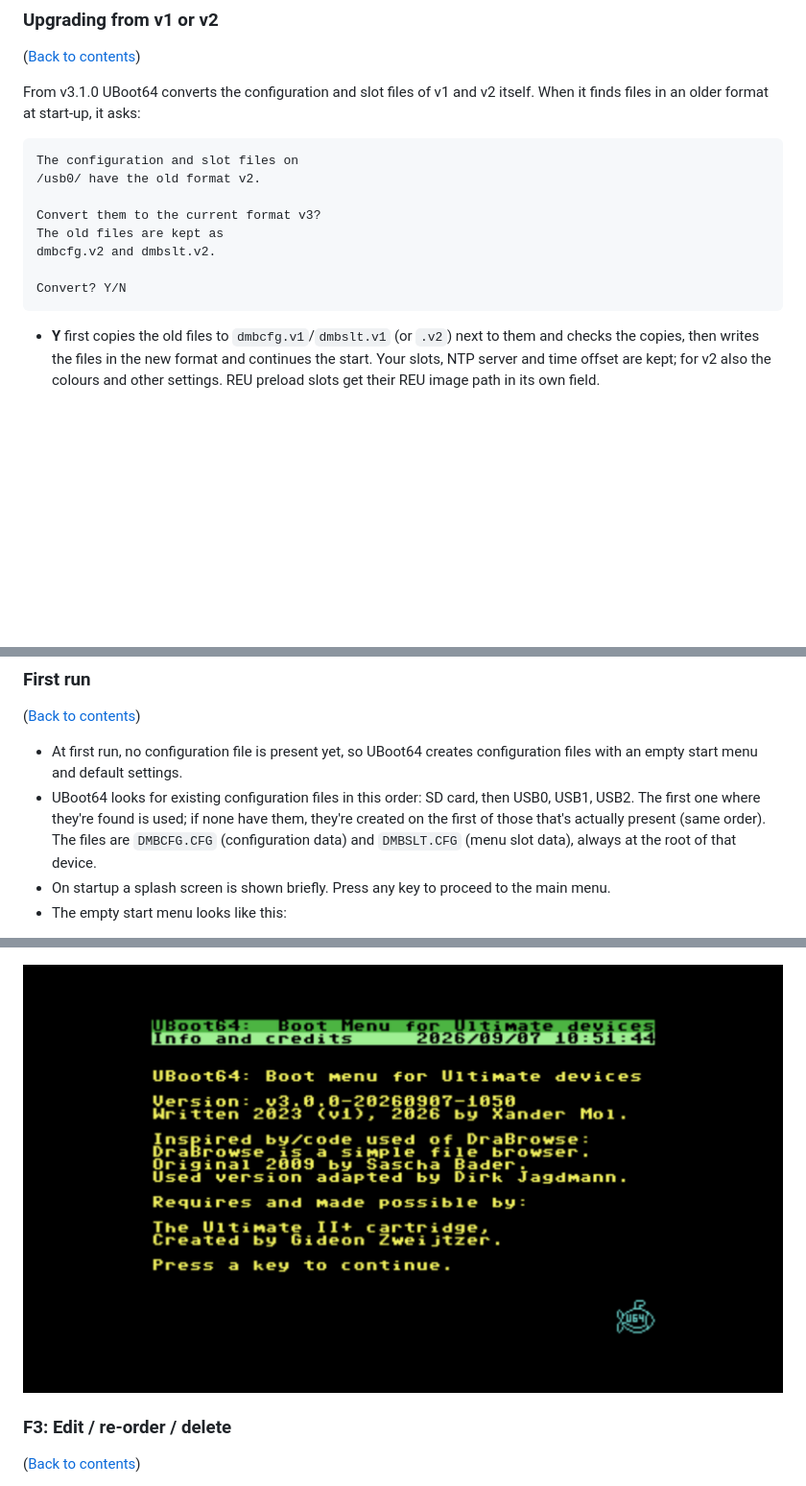
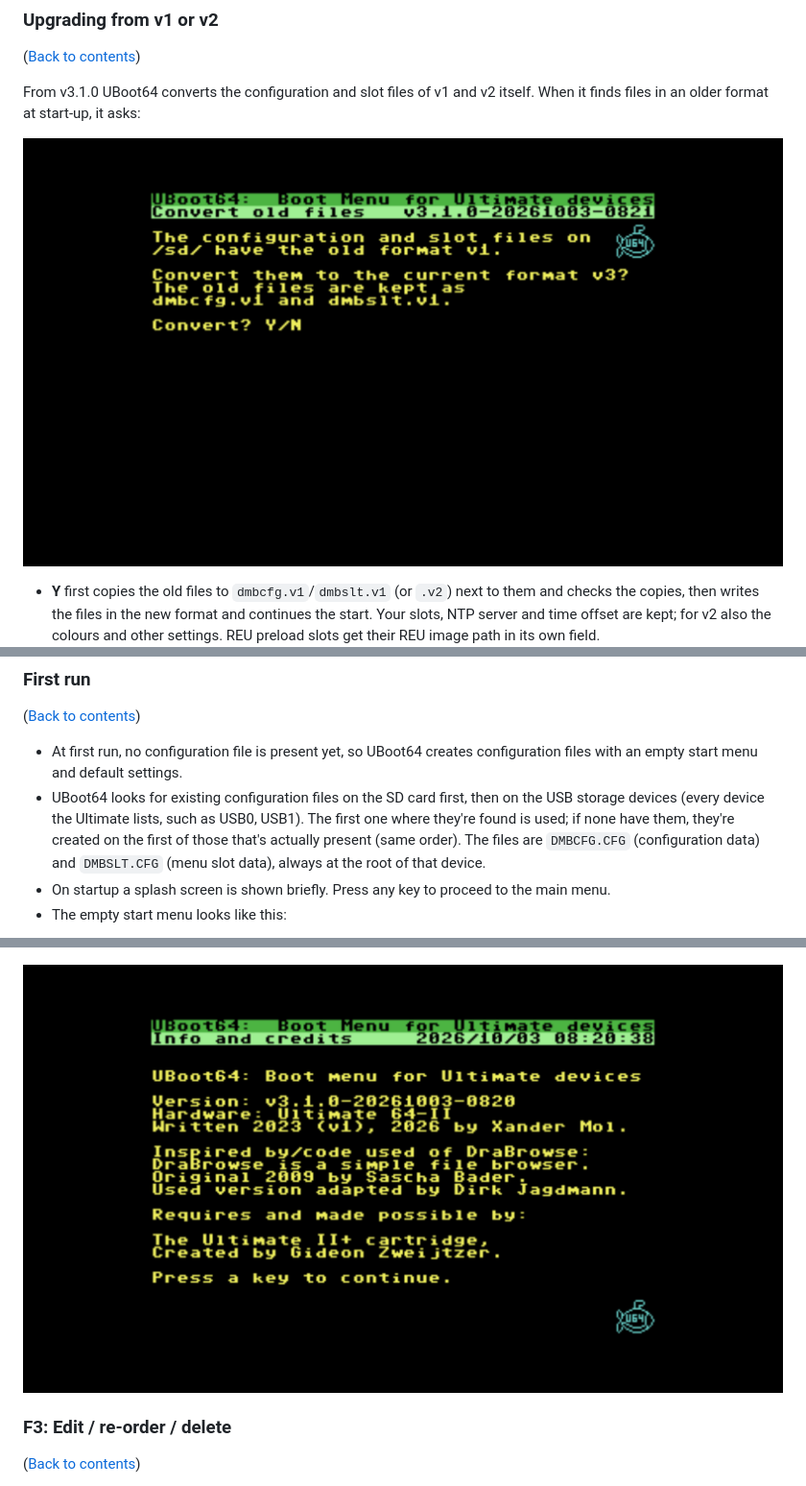
Before and after one commit to xahmol/UBoot64-v2, a Markdown page: README.md, 3 parts joined by grey strips. Shown at 96% size. Rendered like a GitHub page; pictures changed too: Screenshots/UBoot64 - Convert prompt.png (added), Screenshots/UBoot64 - Info.png; blank space fills up the shorter version.

````diff
--- a/README.md
+++ b/README.md
@@ -235,15 +235,6 @@ ULTIP2 = 192.168.1.yy
 
 From v3.1.0 UBoot64 converts the configuration and slot files of v1 and v2 itself. When it finds files in an older format at start-up, it asks:
 
-```
-The configuration and slot files on
-/usb0/ have the old format v2.
-
-Convert them to the current format v3?
-The old files are kept as
-dmbcfg.v2 and dmbslt.v2.
-
-Convert? Y/N
-```
+![Asking to convert old configuration files](<Screenshots/UBoot64 - Convert prompt.png>)
 
 * **Y** first copies the old files to `dmbcfg.v1`/`dmbslt.v1` (or `.v2`) next to them and checks the copies, then writes the files in the new format and continues the start. Your slots, NTP server and time offset are kept; for v2 also the colours and other settings. REU preload slots get their REU image path in its own field.
@@ -257,7 +250,7 @@ The separate upgrade tools still work, for this release: `uboot_upd12.prg` (v1)
 ([Back to contents](#contents))
 
 * At first run, no configuration file is present yet, so UBoot64 creates configuration files with an empty start menu and default settings.
-* UBoot64 looks for existing configuration files in this order: SD card, then USB0, USB1, USB2. The first one where they're found is used; if none have them, they're created on the first of those that's actually present (same order). The files are `DMBCFG.CFG` (configuration data) and `DMBSLT.CFG` (menu slot data), always at the root of that device.
+* UBoot64 looks for existing configuration files on the SD card first, then on the USB storage devices (every device the Ultimate lists, such as USB0, USB1). The first one where they're found is used; if none have them, they're created on the first of those that's actually present (same order). The files are `DMBCFG.CFG` (configuration data) and `DMBSLT.CFG` (menu slot data), always at the root of that device.
 * On startup a splash screen is shown briefly. Press any key to proceed to the main menu.
 * The empty start menu looks like this:
 
````
Also changed, not shown: other parts of README.md (+3 -1 lines), CLAUDE.md (+1 -0 lines), Screenshots/UBoot64 - Convert done.png (added), 9 other files.
